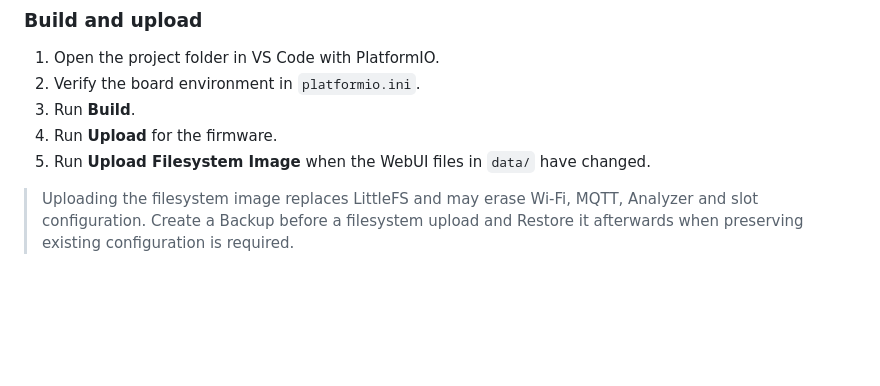
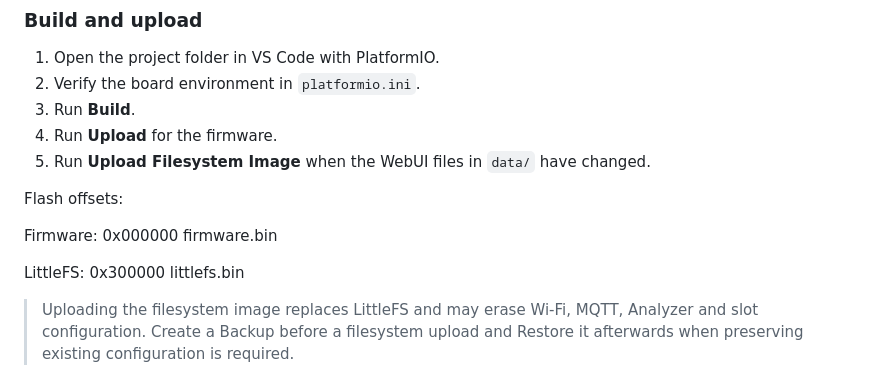
Before and after one commit to Krissz55555/OpenRF-Platform, a Markdown page: README.md, the part around the change. Drawn GitHub-style; blank space fills up the shorter version.

Commit message:
README: add LittleFS flash offset

```diff
--- a/README.md
+++ b/README.md
@@ -239,6 +239,14 @@ The selected value is stored in LittleFS and applied after restart.
 4. Run **Upload** for the firmware.
 5. Run **Upload Filesystem Image** when the WebUI files in `data/` have changed.
 
+Flash offsets:
+
+Firmware:
+0x000000 firmware.bin
+
+LittleFS:
+0x300000 littlefs.bin
+
 > Uploading the filesystem image replaces LittleFS and may erase Wi-Fi, MQTT, Analyzer and slot configuration. Create a Backup before a filesystem upload and Restore it afterwards when preserving existing configuration is required.
 
 ### First start
```
